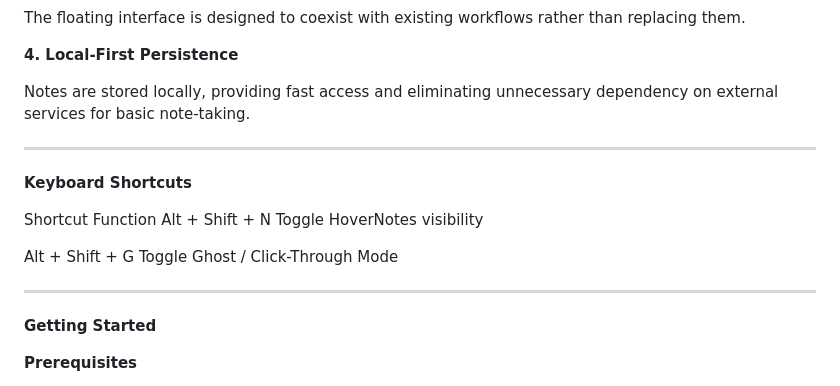
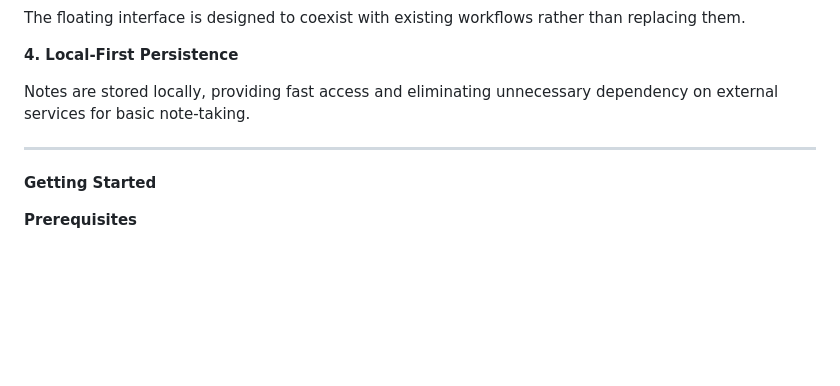
Before and after one commit to dakshita1010/hover-notes, a Markdown page: README.md, the part around the change. Rendered like a GitHub page; blank space fills up the shorter version.

```diff
--- a/README.md
+++ b/README.md
@@ -113,16 +113,6 @@ Notes are stored locally, providing fast access and eliminating unnecessary depe
 
 ---
 
-**Keyboard Shortcuts**
-
-Shortcut	Function
-Alt + Shift + N	 Toggle HoverNotes visibility
-
-Alt + Shift + G	 Toggle Ghost / Click-Through Mode
-
-
----
-
 **Getting Started**
 
 **Prerequisites**
```
